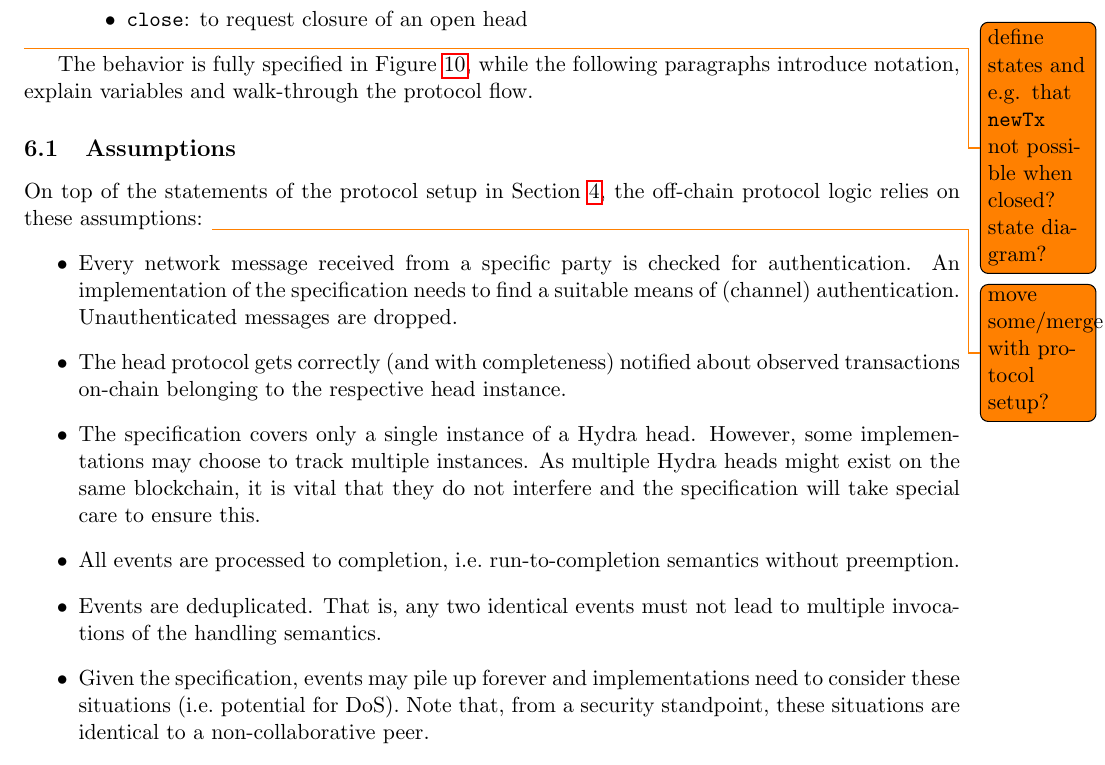
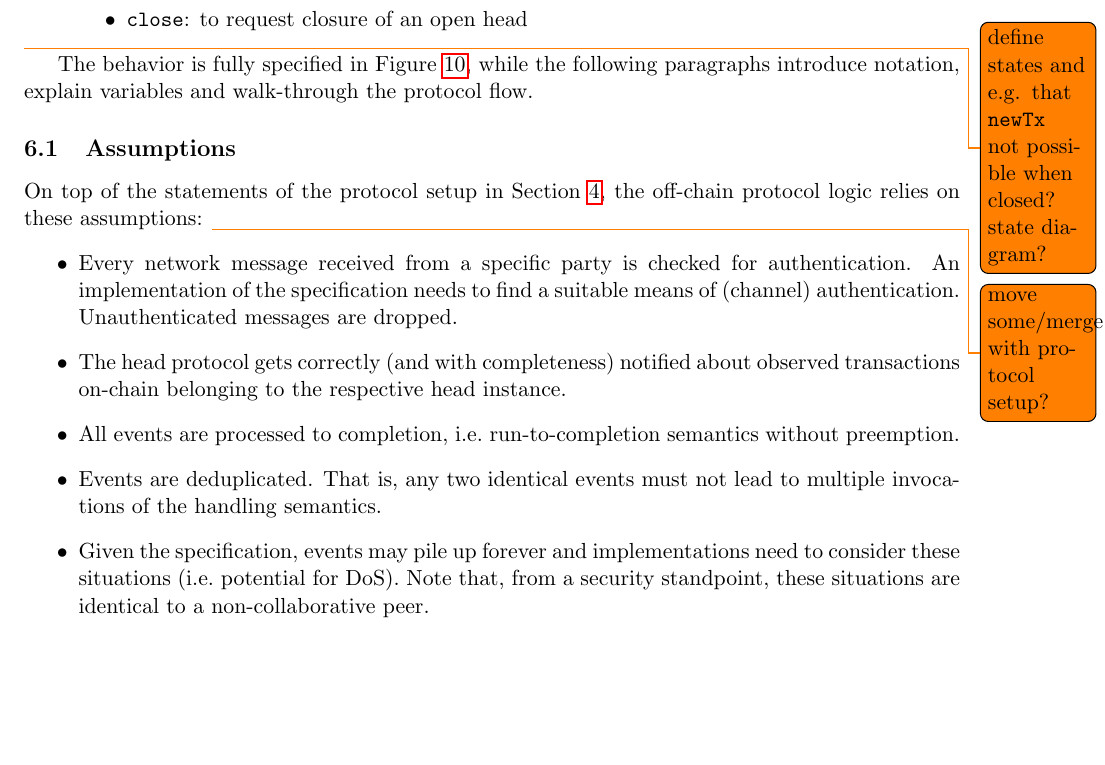
Before and after one commit to ch1bo/hydra-spec, a LaTeX document (main.tex, which reads offchain.tex): part of page 17 of 26, cut so that both start at the same text, the shorter picture padded with empty space. Compiled offline with pdfLaTeX.

Commit message:
Updates from Overleaf

```diff
--- a/offchain.tex
+++ b/offchain.tex
@@ -45,11 +45,11 @@ off-chain protocol logic relies on these assumptions:
 	\item The head protocol gets correctly (and with completeness) notified about
 	      observed transactions on-chain belonging to the respective head
 	      instance.
-	\item The specification covers only a single instance of a Hydra head.
-	      However, some implementations may choose to track multiple instances. As
-	      multiple Hydra heads might exist on the same blockchain, it is vital
-	      that they do not interfere and the specification will take special care
-	      to ensure this.
+	% \item The specification covers only a single instance of a Hydra head.
+	%       However, some implementations may choose to track multiple instances. As
+	%       multiple Hydra heads might exist on the same blockchain, it is vital
+	%       that they do not interfere and the specification will take special care
+	%       to ensure this.
 	\item All events are processed to completion, i.e.\ run-to-completion semantics
 	      without preemption.
 	\item Events are deduplicated. That is, any two identical events must not lead
```
Also changed, not shown: fig_offchain_prot.tex (+4 -6 lines), intro.tex (+1 -1 lines), main.tex (+0 -1 lines), offchain.tex (2 more changed lines).
